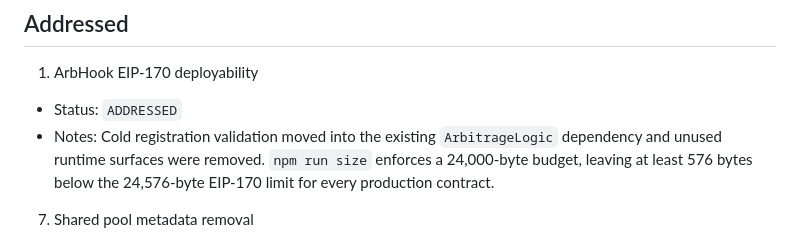
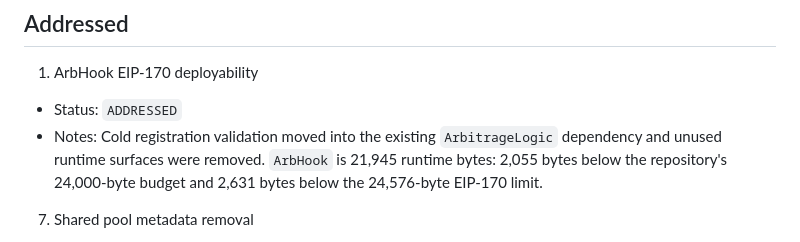
Before and after one commit to sterlingcrispin/arb-hook, a Markdown page: OPEN_ISSUES.md, the part around the change. Rendered like a GitHub page.

Commit message:
update current runtime size margin

```diff
--- a/OPEN_ISSUES.md
+++ b/OPEN_ISSUES.md
@@ -54,7 +54,7 @@ The initial deployment is owner-operated with a small set of manually verified,
 
 1. ArbHook EIP-170 deployability
 - Status: `ADDRESSED`
-- Notes: Cold registration validation moved into the existing `ArbitrageLogic` dependency and unused runtime surfaces were removed. `npm run size` enforces a 24,000-byte budget, leaving at least 576 bytes below the 24,576-byte EIP-170 limit for every production contract.
+- Notes: Cold registration validation moved into the existing `ArbitrageLogic` dependency and unused runtime surfaces were removed. `ArbHook` is 21,945 runtime bytes: 2,055 bytes below the repository's 24,000-byte budget and 2,631 bytes below the 24,576-byte EIP-170 limit.
 
 7. Shared pool metadata removal
 - Status: `ADDRESSED`
```
